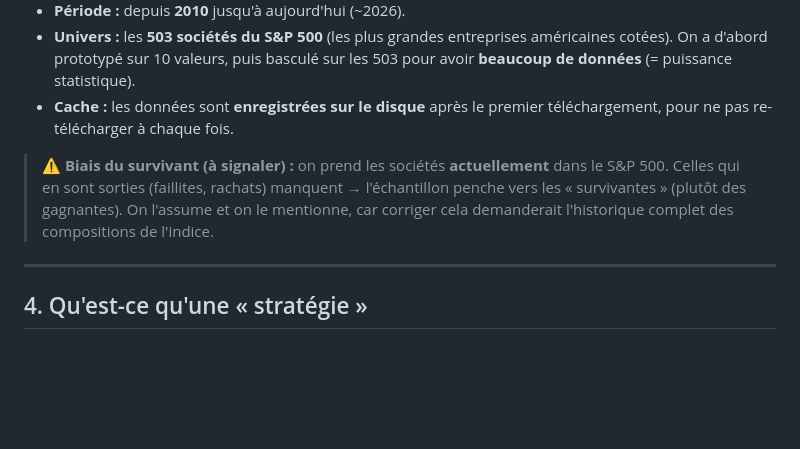
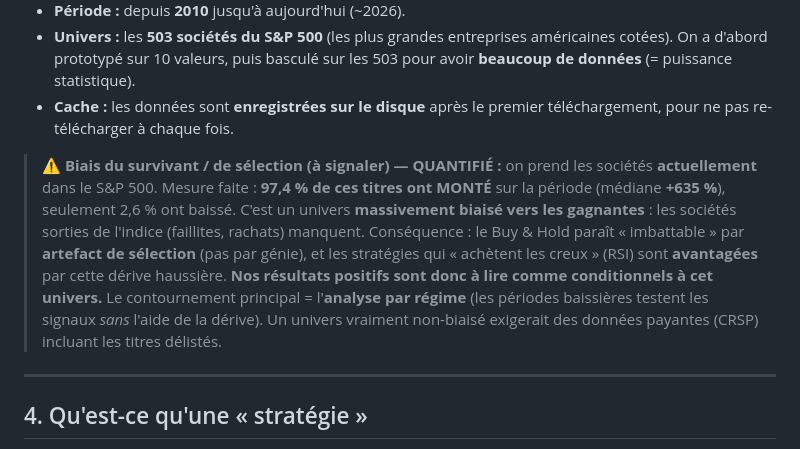
Before and after one commit to nkkonsult/TradingMonitor, a Markdown page: METHODOLOGIE.md, the part around the change. Rendered like a GitHub page; blank space fills up the shorter version.

Commit message:
docs: biais de sélection du S&P 500 quantifié (97% montent, médiane +635%)
Co-Authored-By: Claude Opus 4.8 <noreply@anthropic.com>

```diff
--- a/METHODOLOGIE.md
+++ b/METHODOLOGIE.md
@@ -59,7 +59,7 @@ C'est une vraie question scientifique, débattue depuis longtemps (référence a
 - **Univers :** les **503 sociétés du S&P 500** (les plus grandes entreprises américaines cotées). On a d'abord prototypé sur 10 valeurs, puis basculé sur les 503 pour avoir **beaucoup de données** (= puissance statistique).
 - **Cache :** les données sont **enregistrées sur le disque** après le premier téléchargement, pour ne pas re-télécharger à chaque fois.
 
-> ⚠️ **Biais du survivant (à signaler) :** on prend les sociétés **actuellement** dans le S&P 500. Celles qui en sont sorties (faillites, rachats) manquent → l'échantillon penche vers les « survivantes » (plutôt des gagnantes). On l'assume et on le mentionne, car corriger cela demanderait l'historique complet des compositions de l'indice.
+> ⚠️ **Biais du survivant / de sélection (à signaler) — QUANTIFIÉ :** on prend les sociétés **actuellement** dans le S&P 500. Mesure faite : **97,4 % de ces titres ont MONTÉ** sur la période (médiane **+635 %**), seulement 2,6 % ont baissé. C'est un univers **massivement biaisé vers les gagnantes** : les sociétés sorties de l'indice (faillites, rachats) manquent. Conséquence : le Buy & Hold paraît « imbattable » par **artefact de sélection** (pas par génie), et les stratégies qui « achètent les creux » (RSI) sont **avantagées** par cette dérive haussière. **Nos résultats positifs sont donc à lire comme conditionnels à cet univers.** Le contournement principal = l'**analyse par régime** (les périodes baissières testent les signaux *sans* l'aide de la dérive). Un univers vraiment non-biaisé exigerait des données payantes (CRSP) incluant les titres délistés.
 
 ---
 
```
